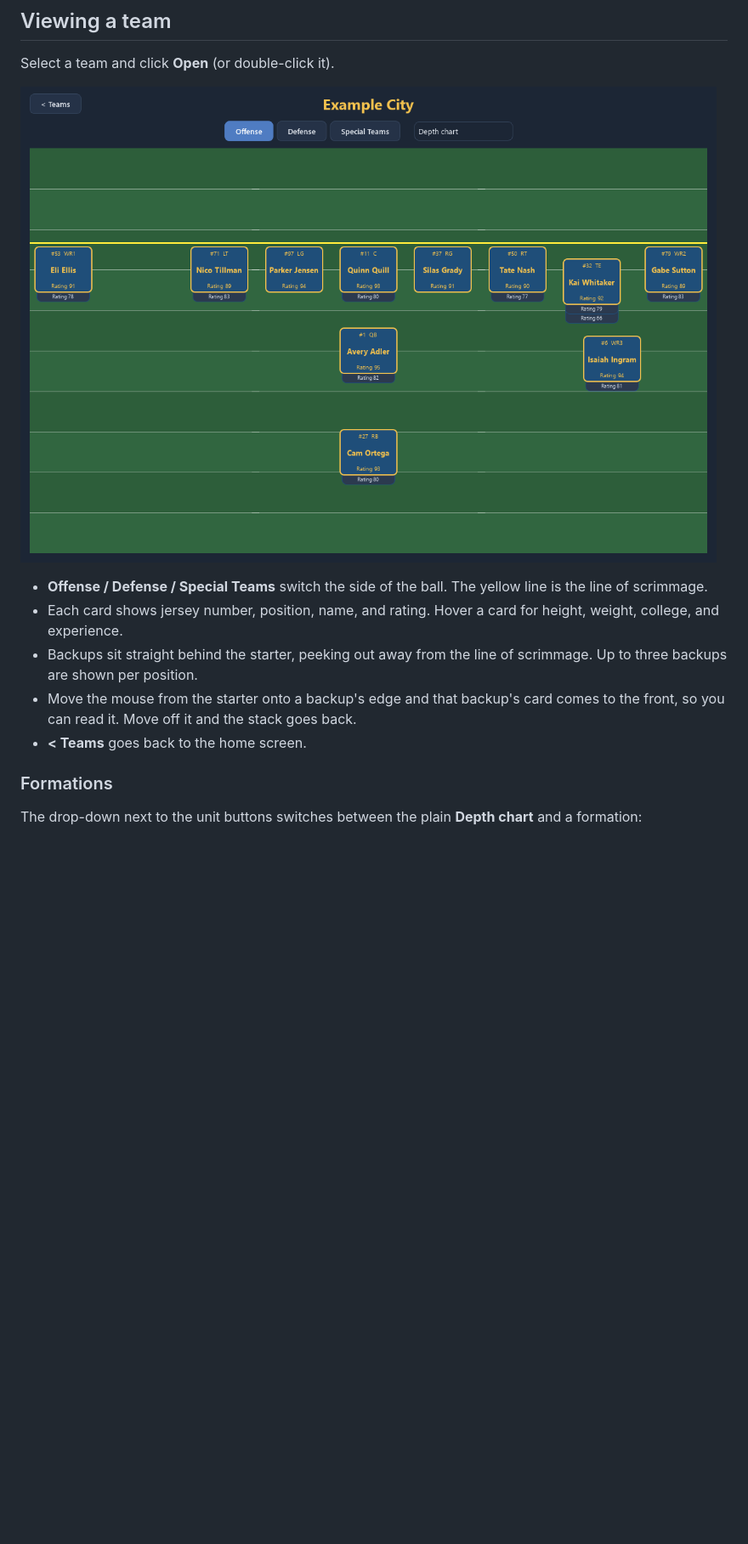
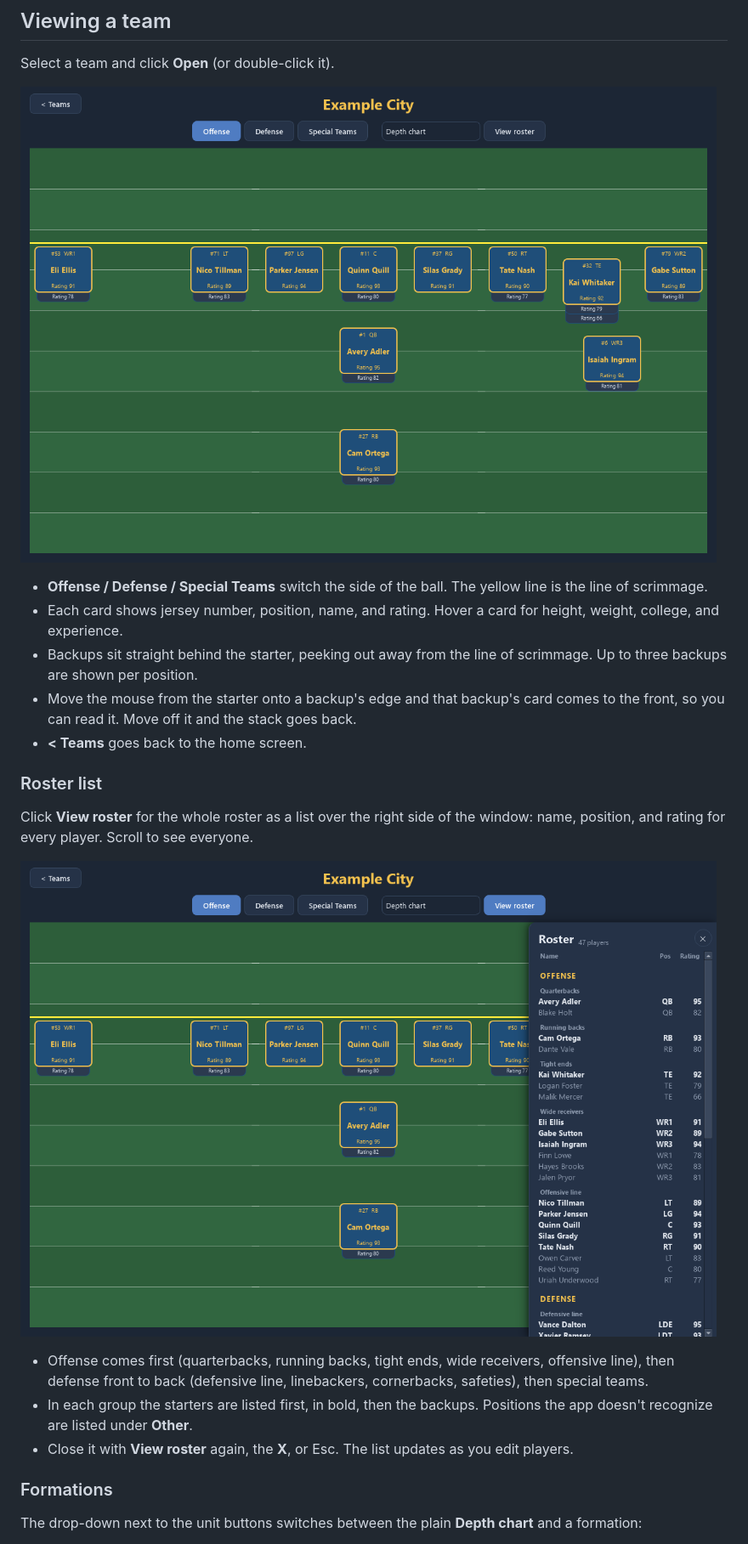
Before and after one commit to gabehowell11/roster-manager, a Markdown page: docs/user-guide.md, the part around the change. Shown at 85% size. Rendered like a GitHub page; pictures changed too: docs/screenshots/offense.png, docs/screenshots/roster_list.png (added); blank space fills up the shorter version.

```diff
--- a/docs/user-guide.md
+++ b/docs/user-guide.md
@@ -77,6 +77,21 @@ Select a team and click **Open** (or double-click it).
   comes to the front, so you can read it. Move off it and the stack goes back.
 - **< Teams** goes back to the home screen.
 
+### Roster list
+
+Click **View roster** for the whole roster as a list over the right side of the
+window: name, position, and rating for every player. Scroll to see everyone.
+
+![Roster list](screenshots/roster_list.png)
+
+- Offense comes first (quarterbacks, running backs, tight ends, wide receivers,
+  offensive line), then defense front to back (defensive line, linebackers,
+  cornerbacks, safeties), then special teams.
+- In each group the starters are listed first, in bold, then the backups.
+  Positions the app doesn't recognize are listed under **Other**.
+- Close it with **View roster** again, the **X**, or Esc. The list updates as you
+  edit players.
+
 ### Formations
 
 The drop-down next to the unit buttons switches between the plain **Depth
```
Also changed, not shown: README.md (+1 -0 lines), docs/screenshots/nickel.png, docs/screenshots/player_editor.png, docs/screenshots/shotgun.png, docs/screenshots/special_teams.png, 7 other files.
